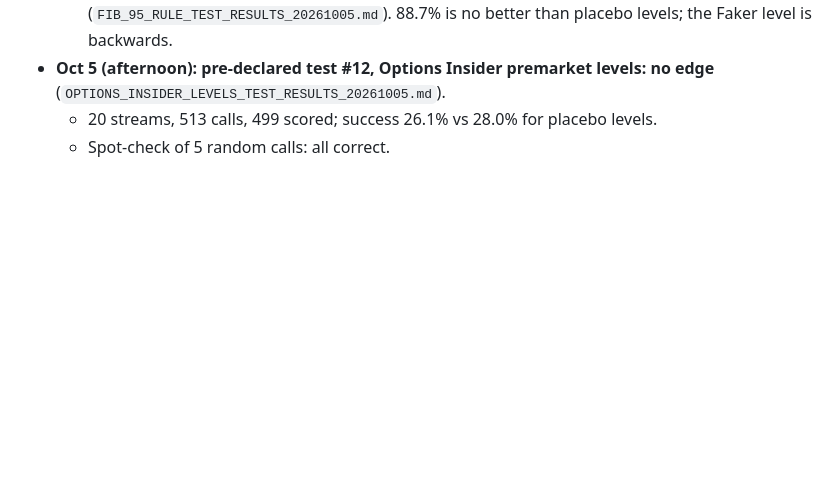
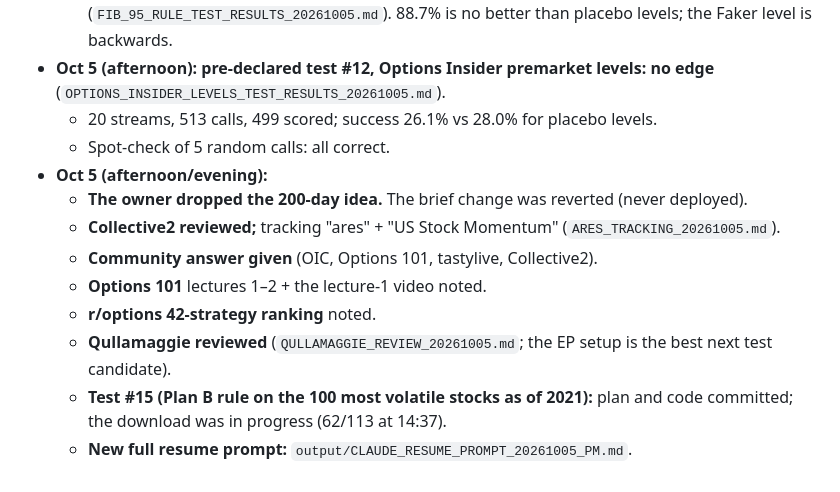
Before and after one commit to PranavMulakala/deterministic-swing-trading-research, a Markdown page: output/TRADING_MASTER_HANDOFF_20260928.md, the part around the change. Drawn GitHub-style; blank space fills up the shorter version.

Commit message:
Full resume prompt (Oct 5 evening) + handoff entry
Co-Authored-By: Claude Opus 5.5 <noreply@anthropic.com>

```diff
--- a/output/TRADING_MASTER_HANDOFF_20260928.md
+++ b/output/TRADING_MASTER_HANDOFF_20260928.md
@@ -403,3 +403,12 @@ Everything below was read-only unless stated otherwise.
 - **Oct 5 (afternoon): pre-declared test #12, Options Insider premarket levels: no edge** (`OPTIONS_INSIDER_LEVELS_TEST_RESULTS_20261005.md`).
   - 20 streams, 513 calls, 499 scored; success 26.1% vs 28.0% for placebo levels.
   - Spot-check of 5 random calls: all correct.
+- **Oct 5 (afternoon/evening):**
+  - **The owner dropped the 200-day idea.** The brief change was reverted (never deployed).
+  - **Collective2 reviewed;** tracking "ares" + "US Stock Momentum" (`ARES_TRACKING_20261005.md`).
+  - **Community answer given** (OIC, Options 101, tastylive, Collective2).
+  - **Options 101** lectures 1–2 + the lecture-1 video noted.
+  - **r/options 42-strategy ranking** noted.
+  - **Qullamaggie reviewed** (`QULLAMAGGIE_REVIEW_20261005.md`; the EP setup is the best next test candidate).
+  - **Test #15 (Plan B rule on the 100 most volatile stocks as of 2021):** plan and code committed; the download was in progress (62/113 at 14:37).
+  - **New full resume prompt:** `output/CLAUDE_RESUME_PROMPT_20261005_PM.md`.
```
Also changed, not shown: output/CLAUDE_RESUME_PROMPT_20261005_PM.md (added, +203 -0 lines).
